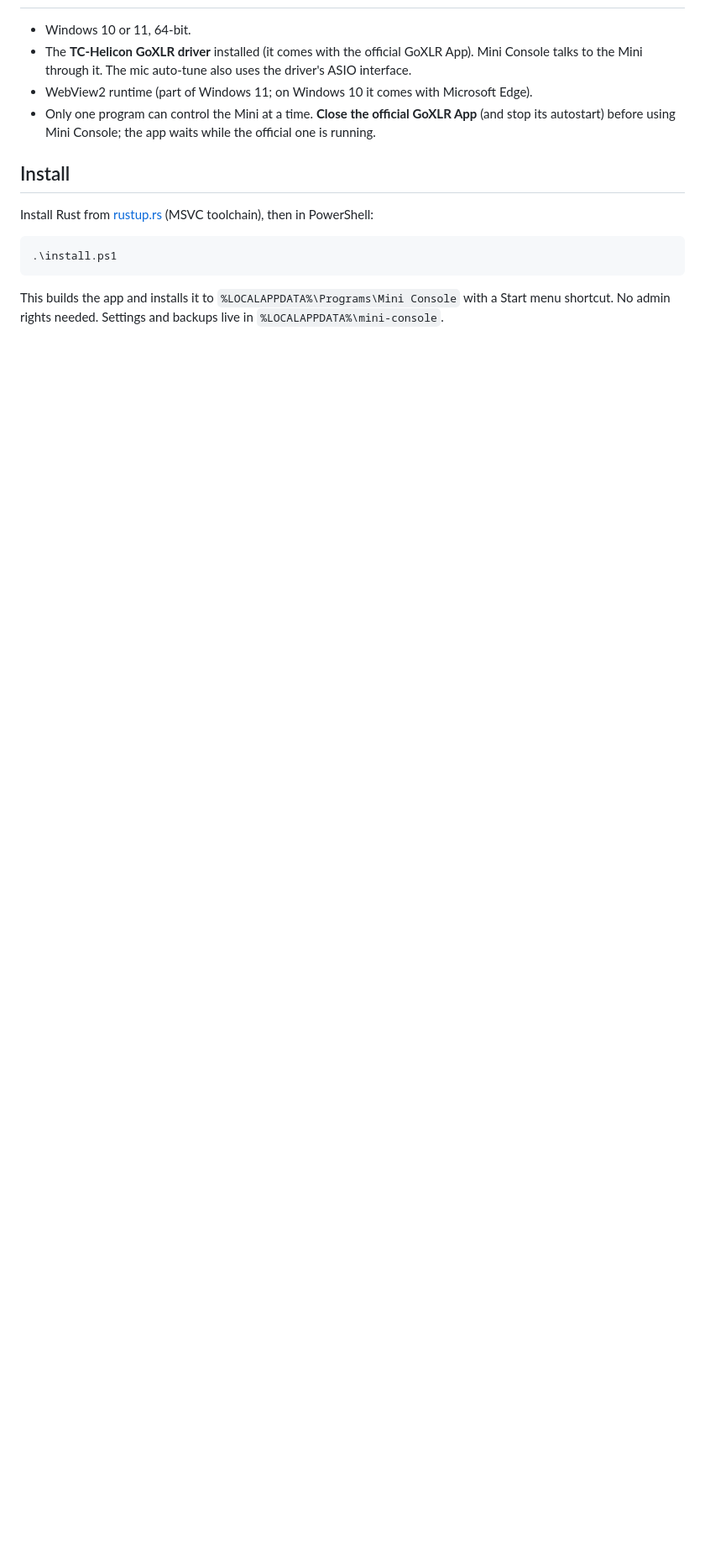
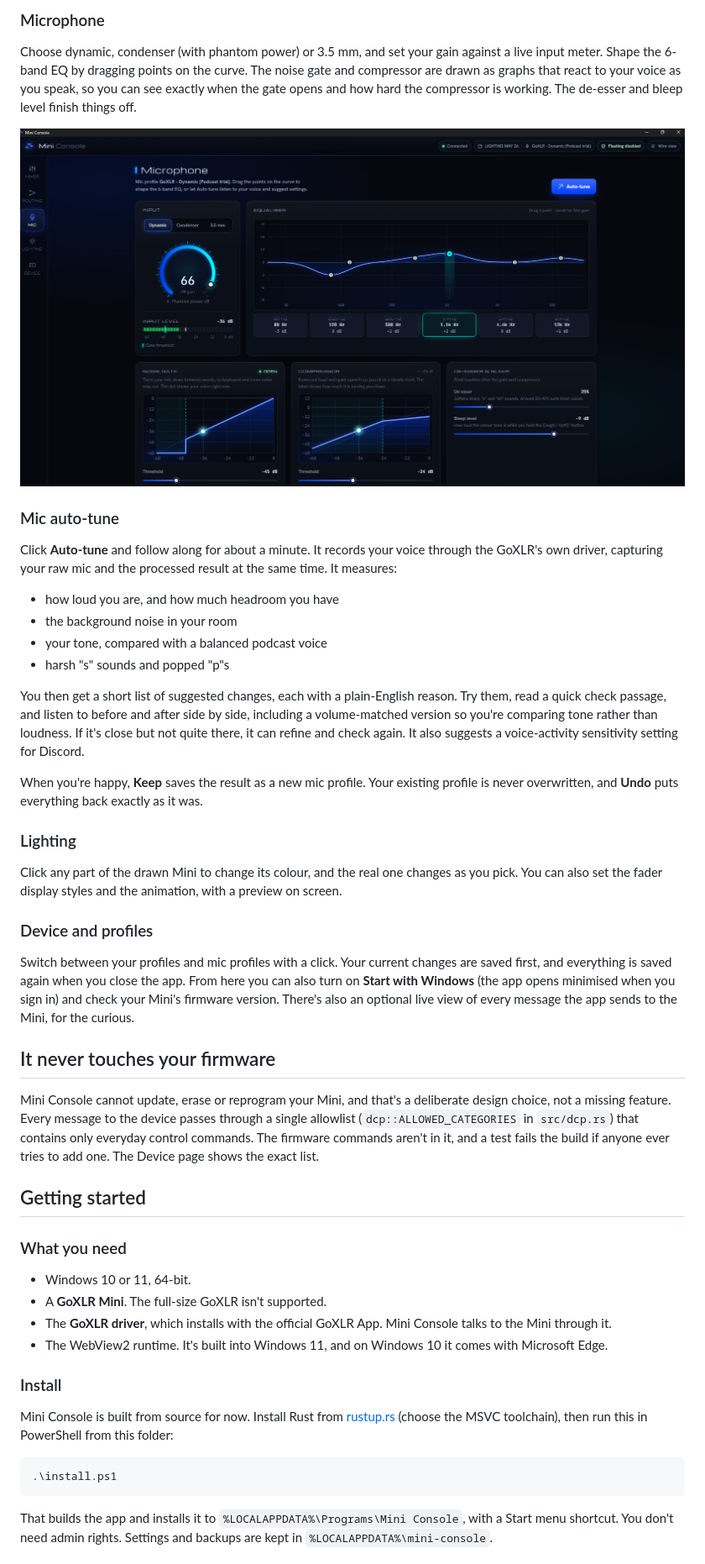
Before and after one commit to JGKADev/mini-console, a Markdown page: README.md, the part around one of its changes. Shown at 84% size. Rendered like a GitHub page; pictures changed too: assets/microphone.png (added); blank space fills up the shorter version.

````diff
--- a/README.md
+++ b/README.md
@@ -32,17 +49,63 @@ erase/program command are absent, and a unit test fails if one is ever added.
+### Microphone
+Choose dynamic, condenser (with phantom power) or 3.5 mm, and set your gain against a live input
+meter. Shape the 6-band EQ by dragging points on the curve. The noise gate and compressor are drawn
+as graphs that react to your voice as you speak, so you can see exactly when the gate opens and how
+hard the compressor is working. The de-esser and bleep level finish things off.
+
+![The Microphone page: input gain, a 6-band EQ curve, and live noise gate and compressor graphs](assets/microphone.png)
+
+### Mic auto-tune
+Click **Auto-tune** and follow along for about a minute. It records your voice through the GoXLR's
+own driver, capturing your raw mic and the processed result at the same time. It measures:
+
+- how loud you are, and how much headroom you have
+- the background noise in your room
+- your tone, compared with a balanced podcast voice
+- harsh "s" sounds and popped "p"s
+
+You then get a short list of suggested changes, each with a plain-English reason. Try them, read a
+quick check passage, and listen to before and after side by side, including a volume-matched version
+so you're comparing tone rather than loudness. If it's close but not quite there, it can refine and
+check again. It also suggests a voice-activity sensitivity setting for Discord.
+
+When you're happy, **Keep** saves the result as a new mic profile. Your existing profile is never
+overwritten, and **Undo** puts everything back exactly as it was.
+
+### Lighting
+Click any part of the drawn Mini to change its colour, and the real one changes as you pick. You
+can also set the fader display styles and the animation, with a preview on screen.
+
+### Device and profiles
+Switch between your profiles and mic profiles with a click. Your current changes are saved first,
+and everything is saved again when you close the app. From here you can also turn on
+**Start with Windows** (the app opens minimised when you sign in) and check your Mini's firmware
+version. There's also an optional live view of every message the app sends to the Mini, for the
+curious.
+
+## It never touches your firmware
+Mini Console cannot update, erase or reprogram your Mini, and that's a deliberate design choice, not
+a missing feature. Every message to the device passes through a single allowlist
+(`dcp::ALLOWED_CATEGORIES` in `src/dcp.rs`) that contains only everyday control commands. The
+firmware commands aren't in it, and a test fails the build if anyone ever tries to add one. The
+Device page shows the exact list.
+
+## Getting started
+
+### What you need
 - Windows 10 or 11, 64-bit.
-- The **TC-Helicon GoXLR driver** installed (it comes with the official GoXLR App). Mini Console
-  talks to the Mini through it. The mic auto-tune also uses the driver's ASIO interface.
-- WebView2 runtime (part of Windows 11; on Windows 10 it comes with Microsoft Edge).
-- Only one program can control the Mini at a time. **Close the official GoXLR App** (and stop its
-  autostart) before using Mini Console; the app waits while the official one is running.
+- A **GoXLR Mini**. The full-size GoXLR isn't supported.
+- The **GoXLR driver**, which installs with the official GoXLR App. Mini Console talks to the Mini
+  through it.
+- The WebView2 runtime. It's built into Windows 11, and on Windows 10 it comes with Microsoft Edge.
 
-## Install
-Install Rust from [rustup.rs](https://rustup.rs) (MSVC toolchain), then in PowerShell:
+### Install
+Mini Console is built from source for now. Install Rust from [rustup.rs](https://rustup.rs) (choose
+the MSVC toolchain), then run this in PowerShell from this folder:
 
 ```powershell
 .\install.ps1
 ```
 
-This builds the app and installs it to `%LOCALAPPDATA%\Programs\Mini Console` with a Start menu
-shortcut. No admin rights needed. Settings and backups live in `%LOCALAPPDATA%\mini-console`.
+That builds the app and installs it to `%LOCALAPPDATA%\Programs\Mini Console`, with a Start menu
+shortcut. You don't need admin rights. Settings and backups are kept in `%LOCALAPPDATA%\mini-console`.
 
````
Also changed, not shown: other parts of README.md (+62 -35 lines), assets/mixer.png (added).
